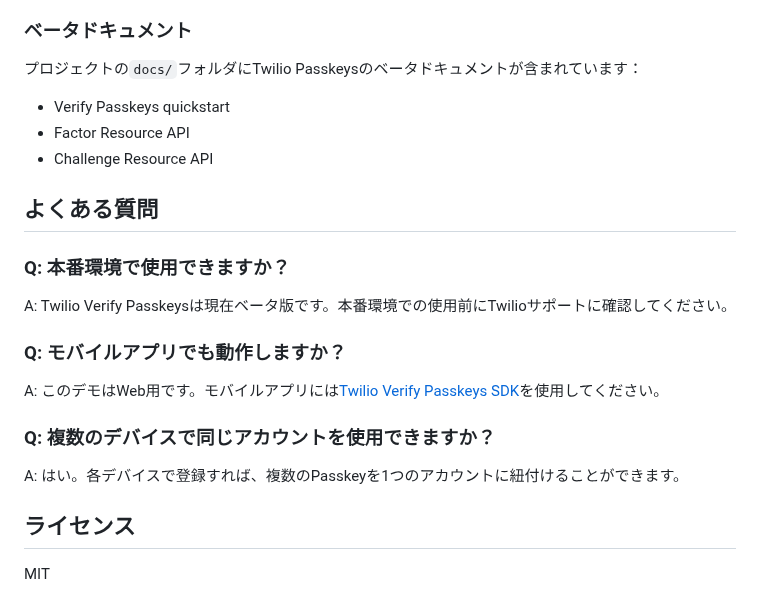
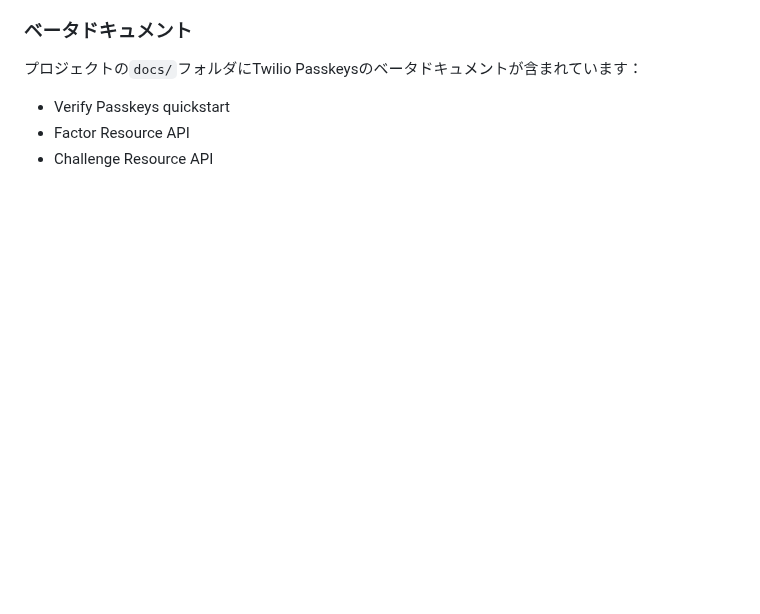
Before and after one commit to MitsuharuNakamura/passkey-demo, a Markdown page: README.md, the part around the change. Rendered like a GitHub page; blank space fills up the shorter version.

```diff
--- a/README.md
+++ b/README.md
@@ -267,18 +267,3 @@ curl -X GET "https://verify.twilio.com/v2/Services/$TWILIO_SERVICE_SID" \
 - Verify Passkeys quickstart
 - Factor Resource API
 - Challenge Resource API
-
-## よくある質問
-
-### Q: 本番環境で使用できますか？
-A: Twilio Verify Passkeysは現在ベータ版です。本番環境での使用前にTwilioサポートに確認してください。
-
-### Q: モバイルアプリでも動作しますか？
-A: このデモはWeb用です。モバイルアプリには[Twilio Verify Passkeys SDK](https://github.com/twilio/twilio-verify-passkeys)を使用してください。
-
-### Q: 複数のデバイスで同じアカウントを使用できますか？
-A: はい。各デバイスで登録すれば、複数のPasskeyを1つのアカウントに紐付けることができます。
-
-## ライセンス
-
-MIT
```
